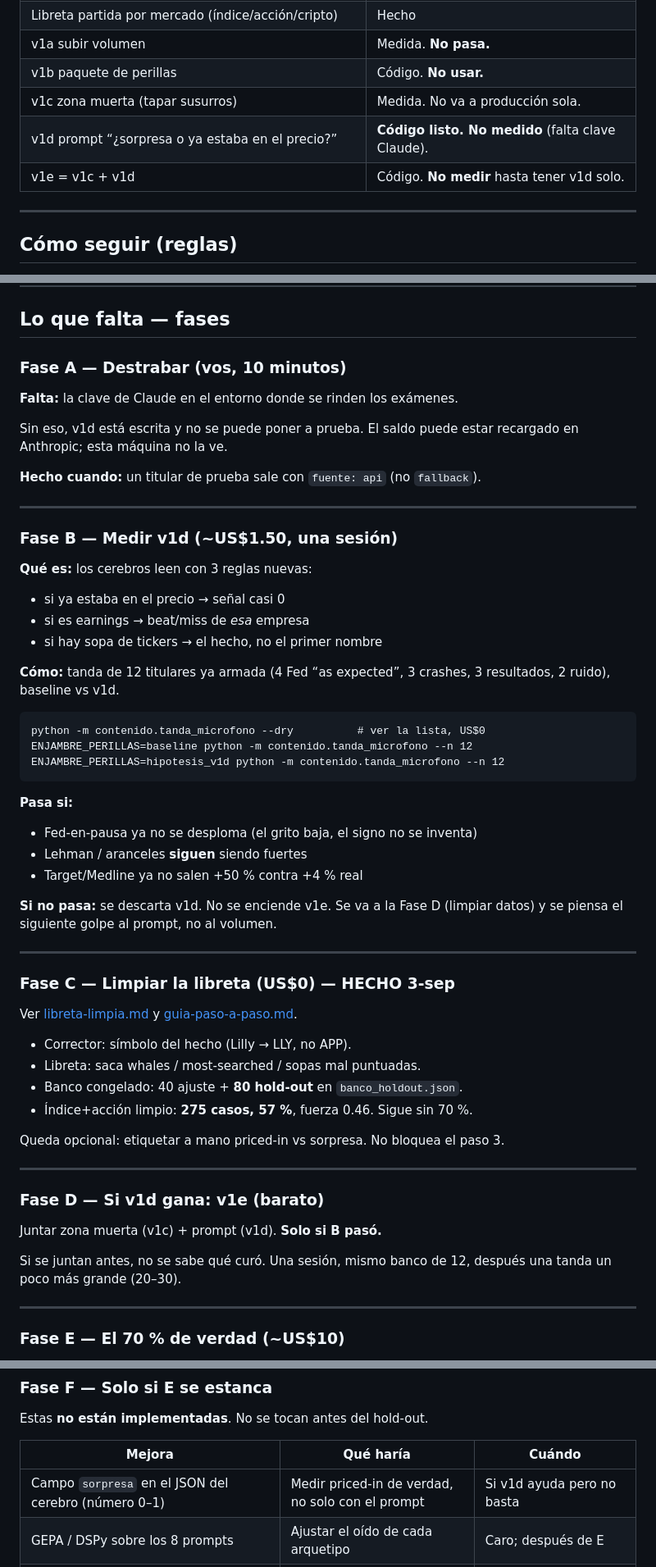
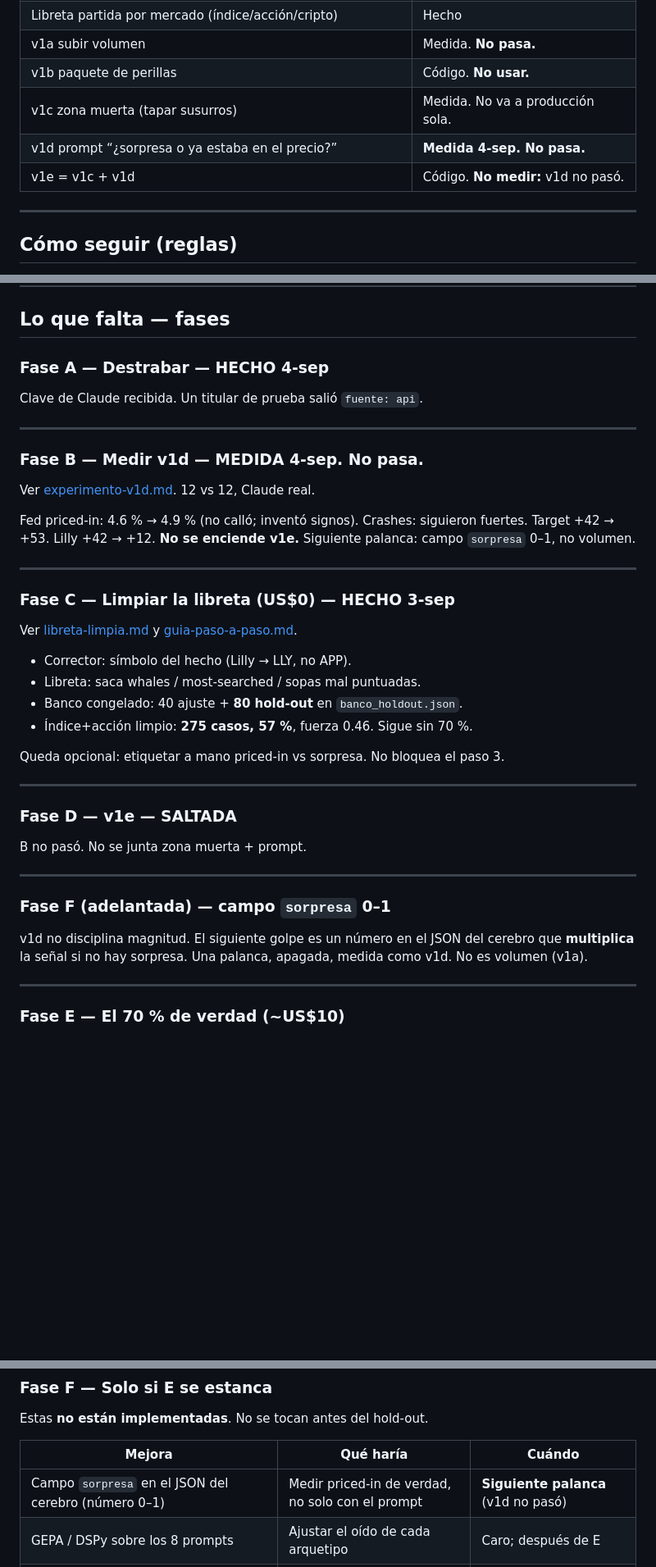
Before and after one commit to mastergio1/ENJAMBRE-AI-AGENTS, a Markdown page: docs/hoja-de-ruta.md, 3 parts joined by grey strips. Shown at 82% size. GitHub-like rendering; blank space fills up the shorter version.

Commit message:
calibración: v1d medida con Claude — no pasa
12 vs 12, cerebros reales. Fed priced-in no se calló (4.6%→4.9%)
e inventó signos. Lehman sigue. Target +42→+53. Producción intacta.

````diff
--- a/docs/hoja-de-ruta.md
+++ b/docs/hoja-de-ruta.md
@@ -33,8 +33,8 @@ El parlante (10.000 agentes) ya grita ~11 % en un crash. El cuello es el
 | v1a subir volumen | Medida. **No pasa.** |
 | v1b paquete de perillas | Código. **No usar.** |
 | v1c zona muerta (tapar susurros) | Medida. No va a producción sola. |
-| v1d prompt “¿sorpresa o ya estaba en el precio?” | **Código listo. No medido** (falta clave Claude). |
-| v1e = v1c + v1d | Código. **No medir** hasta tener v1d solo. |
+| v1d prompt “¿sorpresa o ya estaba en el precio?” | **Medida 4-sep. No pasa.** |
+| v1e = v1c + v1d | Código. **No medir:** v1d no pasó. |
 
 ---
 
@@ -51,40 +51,19 @@ El parlante (10.000 agentes) ya grita ~11 % en un crash. El cuello es el
 
 ## Lo que falta — fases
 
-### Fase A — Destrabar (vos, 10 minutos)
+### Fase A — Destrabar — HECHO 4-sep
 
-**Falta:** la clave de Claude en el entorno donde se rinden los exámenes.
-
-Sin eso, v1d está escrita y no se puede poner a prueba. El saldo puede
-estar recargado en Anthropic; esta máquina no la ve.
-
-**Hecho cuando:** un titular de prueba sale con `fuente: api` (no `fallback`).
+Clave de Claude recibida. Un titular de prueba salió `fuente: api`.
 
 ---
 
-### Fase B — Medir v1d (~US$1.50, una sesión)
+### Fase B — Medir v1d — MEDIDA 4-sep. **No pasa.**
 
-**Qué es:** los cerebros leen con 3 reglas nuevas:
-- si ya estaba en el precio → señal casi 0
-- si es earnings → beat/miss de *esa* empresa
-- si hay sopa de tickers → el hecho, no el primer nombre
+Ver [experimento-v1d.md](experimento-v1d.md). 12 vs 12, Claude real.
 
-**Cómo:** tanda de 12 titulares ya armada (4 Fed “as expected”, 3 crashes,
-3 resultados, 2 ruido), baseline vs v1d.
-
-```text
-python -m contenido.tanda_microfono --dry          # ver la lista, US$0
-ENJAMBRE_PERILLAS=baseline python -m contenido.tanda_microfono --n 12
-ENJAMBRE_PERILLAS=hipotesis_v1d python -m contenido.tanda_microfono --n 12
-```
-
-**Pasa si:**
-- Fed-en-pausa ya no se desploma (el grito baja, el signo no se inventa)
-- Lehman / aranceles **siguen** siendo fuertes
-- Target/Medline ya no salen +50 % contra +4 % real
-
-**Si no pasa:** se descarta v1d. No se enciende v1e. Se va a la Fase D
-(limpiar datos) y se piensa el siguiente golpe al prompt, no al volumen.
+Fed priced-in: 4.6 % → 4.9 % (no calló; inventó signos).
+Crashes: siguieron fuertes. Target +42 → +53. Lilly +42 → +12.
+**No se enciende v1e.** Siguiente palanca: campo `sorpresa` 0–1, no volumen.
 
 ---
 
@@ -101,12 +80,18 @@ Queda opcional: etiquetar a mano priced-in vs sorpresa. No bloquea el paso 3.
 
 ---
 
-### Fase D — Si v1d gana: v1e (barato)
+### Fase D — v1e — SALTADA
 
-Juntar zona muerta (v1c) + prompt (v1d). **Solo si B pasó.**
+B no pasó. No se junta zona muerta + prompt.
 
-Si se juntan antes, no se sabe qué curó. Una sesión, mismo banco de 12,
-después una tanda un poco más grande (20–30).
+---
+
+### Fase F (adelantada) — campo `sorpresa` 0–1
+
+v1d no disciplina magnitud. El siguiente golpe es un número en el JSON
+del cerebro que **multiplica** la señal si no hay sorpresa. Una palanca,
+apagada, medida como v1d. No es volumen (v1a).
+
 
 ---
 
@@ -139,7 +124,7 @@ Estas **no están implementadas**. No se tocan antes del hold-out.
 
 | Mejora | Qué haría | Cuándo |
 |---|---|---|
-| Campo `sorpresa` en el JSON del cerebro (número 0–1) | Medir priced-in de verdad, no solo con el prompt | Si v1d ayuda pero no basta |
+| Campo `sorpresa` en el JSON del cerebro (número 0–1) | Medir priced-in de verdad, no solo con el prompt | **Siguiente palanca** (v1d no pasó) |
 | GEPA / DSPy sobre los 8 prompts | Ajustar el oído de cada arquetipo | Caro; después de E |
 | Más peso a Quant en earnings, Doomer en crashes (MoE suave) | Menos cancelación FOMO vs Quant (caso Nvidia) | Cuando haya n≥30 por casilla |
 | Retorno anormal (CAR) en vez del close-to-close | Quitar el ruido del día | Cuando la libreta esté limpia |
````
Also changed, not shown: docs/experimento-v1d.md (added, +65 -0 lines), docs/guia-paso-a-paso.md (+10 -15 lines).
